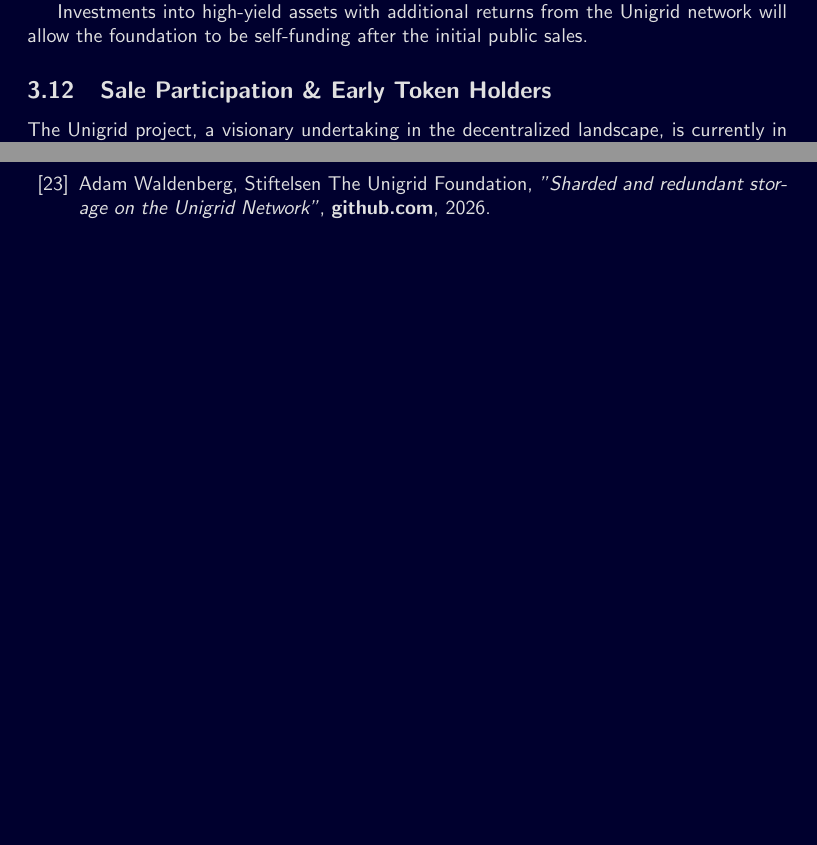
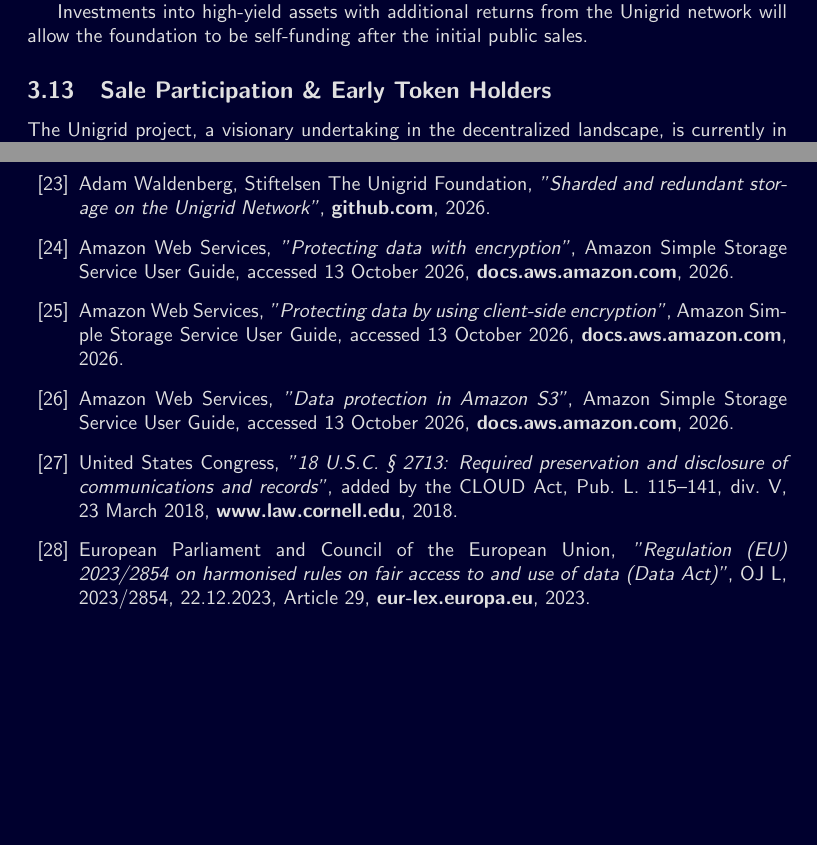
Before and after one commit to unigrid-project/documentation-orange-paper, a LaTeX paper (unigrid-orangepaper.tex): two parts of pages 13 and 20 of 20 before the commit and two parts of pages 14 and 21 of 21 after it, joined at a grey line, cut so that both start at the same text, the shorter picture padded with empty space. Compiled offline with pdfLaTeX.

Commit message:
Compare network storage with cloud storage
A table of what a cloud provider can do with a customer's file and what
nobody can on Unigrid, and where the cloud is ahead today.

```diff
--- a/unigrid-orangepaper.tex
+++ b/unigrid-orangepaper.tex
@@ -565,6 +589,41 @@
 	\href{https://github.com/unigrid-project/hedgehog/tree/master/documentation/storage-white-paper}{github.com},
 	2026.
 
+\bibitem{awsS3encryption}
+	Amazon Web Services,
+	\emph{"Protecting data with encryption"},
+	Amazon Simple Storage Service User Guide, accessed 13 October 2026,
+	\href{https://docs.aws.amazon.com/AmazonS3/latest/userguide/UsingEncryption.html}{docs.aws.amazon.com},
+	2026.
+
+\bibitem{awsS3cse}
+	Amazon Web Services,
+	\emph{"Protecting data by using client-side encryption"},
+	Amazon Simple Storage Service User Guide, accessed 13 October 2026,
+	\href{https://docs.aws.amazon.com/AmazonS3/latest/userguide/UsingClientSideEncryption.html}{docs.aws.amazon.com},
+	2026.
+
+\bibitem{awsS3durability}
+	Amazon Web Services,
+	\emph{"Data protection in Amazon S3"},
+	Amazon Simple Storage Service User Guide, accessed 13 October 2026,
+	\href{https://docs.aws.amazon.com/AmazonS3/latest/userguide/DataDurability.html}{docs.aws.amazon.com},
+	2026.
+
+\bibitem{usc2713}
+	United States Congress,
+	\emph{"18 U.S.C. \S~2713: Required preservation and disclosure of communications and records"},
+	added by the CLOUD Act, Pub. L. 115--141, div.~V, 23 March 2018,
+	\href{https://www.law.cornell.edu/uscode/text/18/2713}{www.law.cornell.edu},
+	2018.
+
+\bibitem{dataact2023}
+	European Parliament and Council of the European Union,
+	\emph{"Regulation (EU) 2023/2854 on harmonised rules on fair access to and use of data (Data Act)"},
+	OJ L, 2023/2854, 22.12.2023, Article 29,
+	\href{https://eur-lex.europa.eu/eli/reg/2023/2854/oj}{eur-lex.europa.eu},
+	2023.
+
 \end{thebibliography}
 
 \end{document}
```
Also changed, not shown: unigrid-orangepaper.tex (24 more changed lines).
